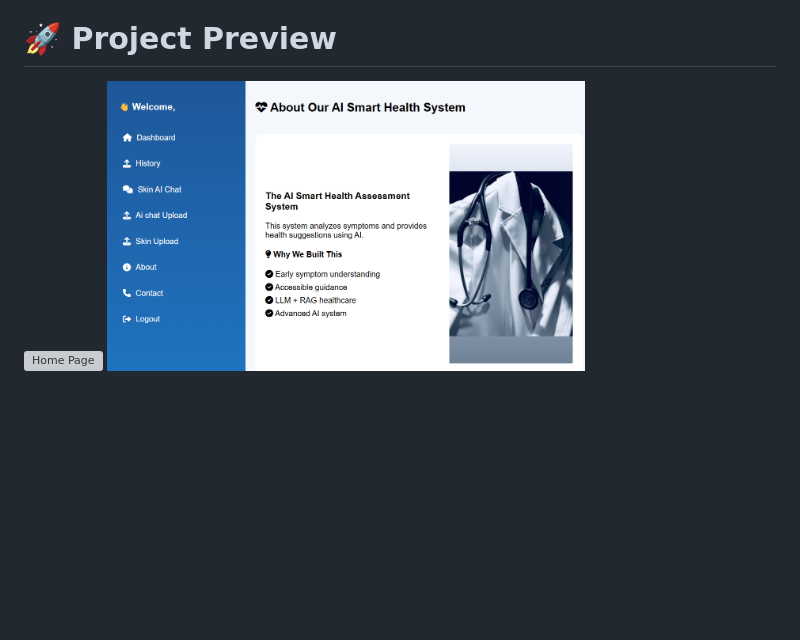
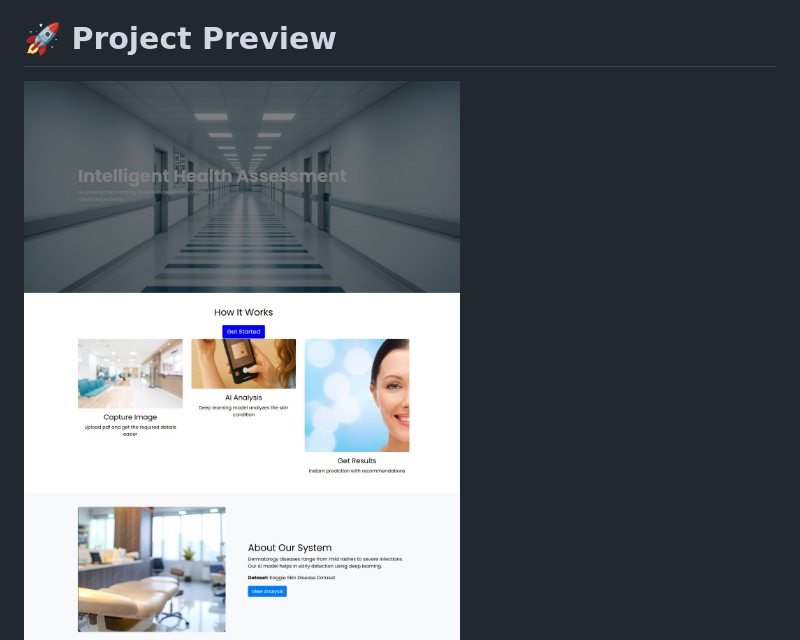
Before and after one commit to Subalakshmi-Selvam/Agentic-AI-using-LLM-for-Intelligent-Health-Assessment, a Markdown page: README.md, the part around one of its changes. GitHub-like rendering; blank space fills up the shorter version; grey boxes are pictures that could not be loaded.

```diff
--- a/README.md
+++ b/README.md
@@ -140,6 +140,6 @@ Achieved Accuracy:
 ✅ 96.65% Accuracy
 # 🚀 Project Preview
 
-![Home Page](screenshots/home-page.jpeg)
+![Home Page](home-page.jpeg)
 ![About Page](127.0.0.1_5000_about.png)
 ![Home Page](127.0.0.1_5000_home.png)
```
Also changed, not shown: other parts of README.md (+1 -0 lines).
